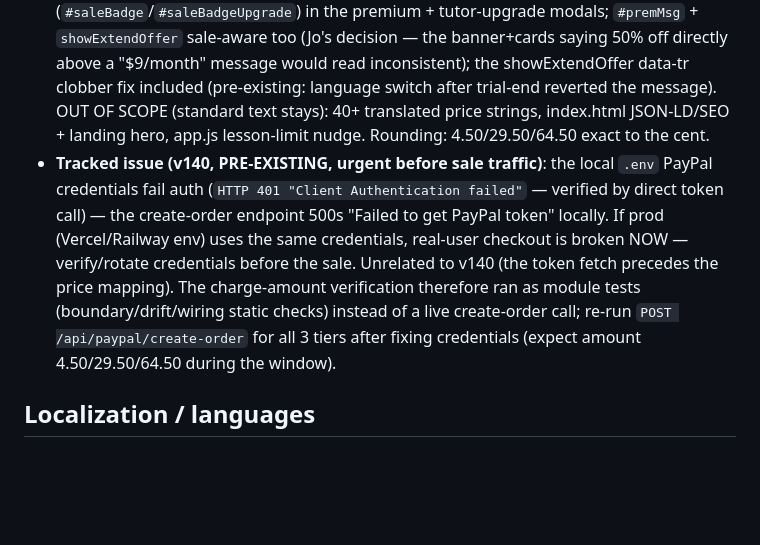
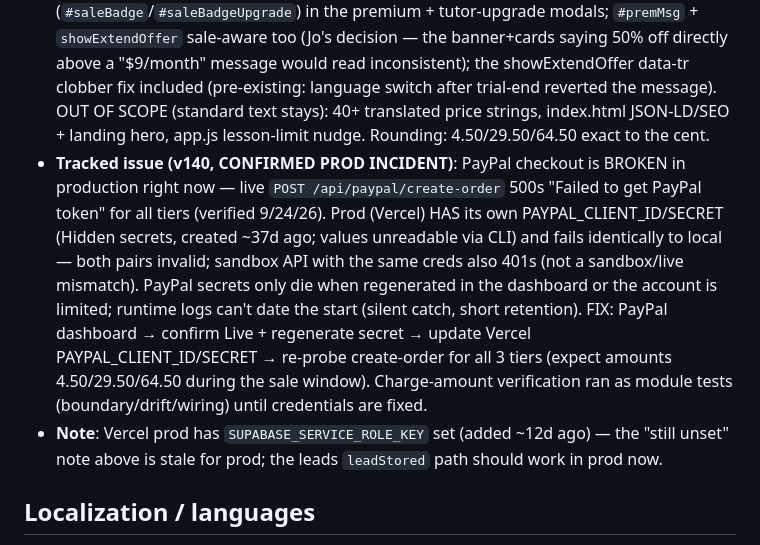
Before and after one commit to tassotc4/hanmaster, a Markdown page: AGENTS.md, the part around the change. Drawn GitHub-style; blank space fills up the shorter version.

Commit message:
docs(AGENTS): PayPal checkout CONFIRMED broken in prod (live create-order 500s all tiers, verified 9/24/26) - prod HAS its own PAYPAL_CLIENT_ID/SECRET (Hidden, ~37d old, unreadable via CLI) and fails identically to local; sandbox also 401s with same creds (not a sandbox/live mismatch); secrets die on dashboard regeneration or account limit, start date not recoverable (silent catch + short log retention); fix = regenerate in PayPal dashboard + update Vercel env + re-probe; also: prod SUPABASE_SERVICE_ROLE_KEY is set (~12d) - stale 'still unset' note corrected

```diff
--- a/AGENTS.md
+++ b/AGENTS.md
@@ -50,7 +50,8 @@ Two input paths — a Web Speech API path and a recording-fallback path:
 - **Architecture**: pricing is SERVER-AUTHORITATIVE in `paypal-pricing.js` (repo root, required by server.js) — `priceFor(plan, nowMs)` maps tier → price and applies `SALE_DISCOUNT 0.5` while `Date.now() < SALE_END_UTC = Date.UTC(2026, 8, 30, 17, 0, 0)` (= midnight ICT ending 9/30/26 = 2026-10-01T00:00:00+07:00). Charge = one-time Orders API capture with the server-set amount (NO PayPal-hosted plan exists); the client sends only the tier name — structurally can't influence the charge. Auto-reverts at the boundary by construction (no cleanup).
 - **Drift-check design (user-approved)**: the client duplicates the SAME constant expressions in `public/js/paypal.js` (display side) rather than fetching a sale-status endpoint — the fetch alternative was REJECTED because a cached sale-status can show a sale price AFTER the window ends (session spanning midnight → display says sale, server charges full = the exact feared mismatch, relocated to runtime); duplicated constants + same-epoch clocks are drift-IMMUNE by construction, and the drift-check gate (`tests/regression/sale-pricing-test.cjs`: parses both files, asserts character-identical constants + equal evaluated values) fails any unm mirrored edit at commit time.
 - **Display**: `applySaleDisplay()` (paypal.js) — runs on premium-modal open, tutor-upgrade open, at boot init, and at the end of `changeAppLanguage` (translateUI rewrites textContent from data-tr, so the sale display must re-apply or it's clobbered). Tier cards get `<s>original</s> discounted` + `data-tr` set to the rendered sale string (translated sale strings intentionally NOT added to 9 dictionaries for a 3-day sale); billing notes sale-aware via shared `billingNoteText(tier)`; "🍂 Autumn Festival Sale" badges (`#saleBadge`/`#saleBadgeUpgrade`) in the premium + tutor-upgrade modals; `#premMsg` + `showExtendOffer` sale-aware too (Jo's decision — the banner+cards saying 50% off directly above a "$9/month" message would read inconsistent); the showExtendOffer data-tr clobber fix included (pre-existing: language switch after trial-end reverted the message). OUT OF SCOPE (standard text stays): 40+ translated price strings, index.html JSON-LD/SEO + landing hero, app.js lesson-limit nudge. Rounding: 4.50/29.50/64.50 exact to the cent.
-- **Tracked issue (v140, PRE-EXISTING, urgent before sale traffic)**: the local `.env` PayPal credentials fail auth (`HTTP 401 "Client Authentication failed"` — verified by direct token call) — the create-order endpoint 500s "Failed to get PayPal token" locally. If prod (Vercel/Railway env) uses the same credentials, real-user checkout is broken NOW — verify/rotate credentials before the sale. Unrelated to v140 (the token fetch precedes the price mapping). The charge-amount verification therefore ran as module tests (boundary/drift/wiring static checks) instead of a live create-order call; re-run `POST /api/paypal/create-order` for all 3 tiers after fixing credentials (expect amount 4.50/29.50/64.50 during the window).
+- **Tracked issue (v140, CONFIRMED PROD INCIDENT)**: PayPal checkout is BROKEN in production right now — live `POST /api/paypal/create-order` 500s "Failed to get PayPal token" for all tiers (verified 9/24/26). Prod (Vercel) HAS its own PAYPAL_CLIENT_ID/SECRET (Hidden secrets, created ~37d ago; values unreadable via CLI) and fails identically to local — both pairs invalid; sandbox API with the same creds also 401s (not a sandbox/live mismatch). PayPal secrets only die when regenerated in the dashboard or the account is limited; runtime logs can't date the start (silent catch, short retention). FIX: PayPal dashboard → confirm Live + regenerate secret → update Vercel PAYPAL_CLIENT_ID/SECRET → re-probe create-order for all 3 tiers (expect amounts 4.50/29.50/64.50 during the sale window). Charge-amount verification ran as module tests (boundary/drift/wiring) until credentials are fixed.
+- **Note**: Vercel prod has `SUPABASE_SERVICE_ROLE_KEY` set (added ~12d ago) — the "still unset" note above is stale for prod; the leads `leadStored` path should work in prod now.
 
 ## Localization / languages
 - Globe button (`#langBtn` + `#langDropdown` in app.html ~L239-255) switches the UI language via `changeAppLanguage()` (~L19836) — the 9 non-English names are Español, Français, 日本語, 한국어, Deutsch, Português, Italiano, русский, Tiếng Việt (they were mojibake `EspaÃ±ol`/`æ—¥æœ¬èªž` etc. until fixed by the v52 re-encode; keep them as proper UTF-8).
```
